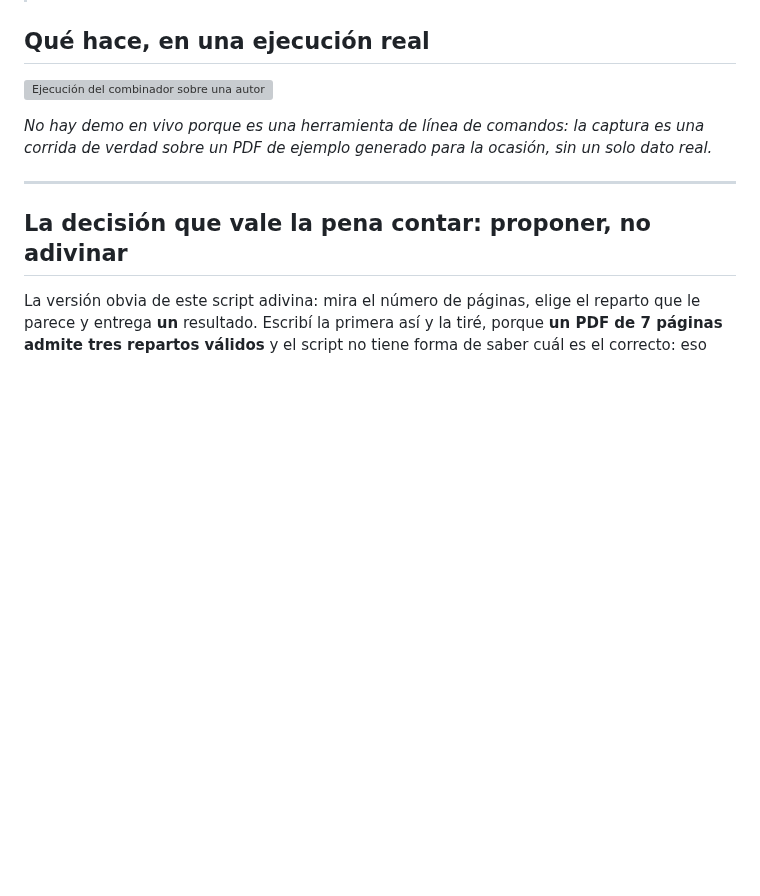
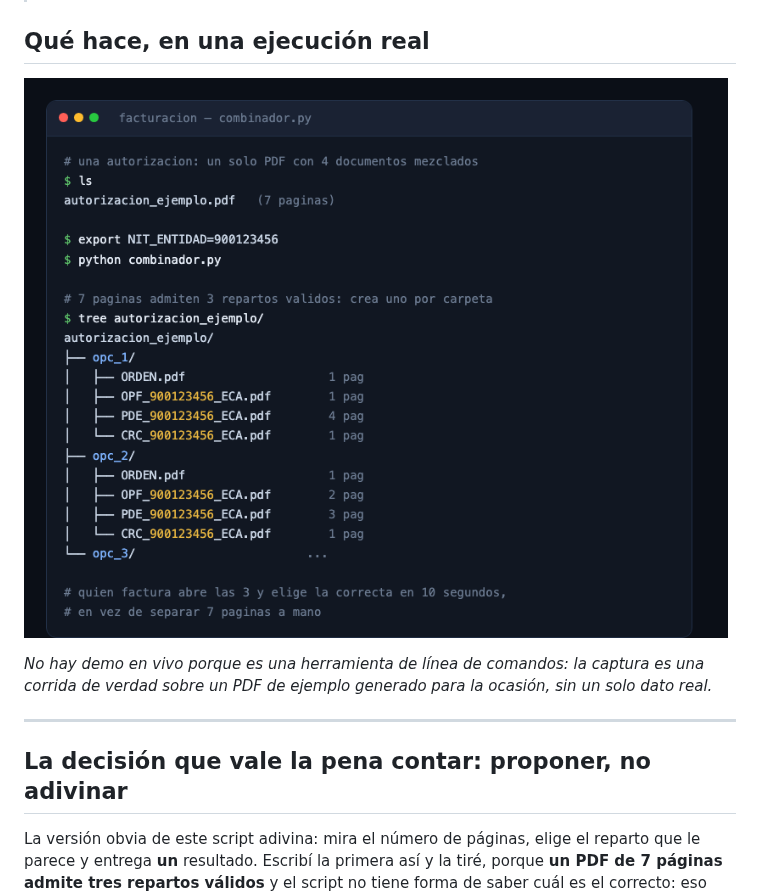
Before and after one commit to Gibson1987R/facturacion-scripts, a Markdown page: README.md, the part around the change. GitHub-like rendering; pictures changed too: assets/captura.png (added); blank space fills up the shorter version; grey boxes are pictures that could not be loaded.

Commit message:
La captura va en assets/: .gitignore ignora docs/ y el README apuntaba a una imagen que no existía
Co-Authored-By: Claude Opus 5 (1M context) <noreply@anthropic.com>

```diff
--- a/README.md
+++ b/README.md
@@ -15,7 +15,7 @@ hospital **combinados en un solo archivo**.
 
 ## Qué hace, en una ejecución real
 
-![Ejecución del combinador sobre una autorización de ejemplo de 7 páginas](docs/captura.png)
+![Ejecución del combinador sobre una autorización de ejemplo de 7 páginas](assets/captura.png)
 
 *No hay demo en vivo porque es una herramienta de línea de comandos: la captura
 es una corrida de verdad sobre un PDF de ejemplo generado para la ocasión, sin
```
